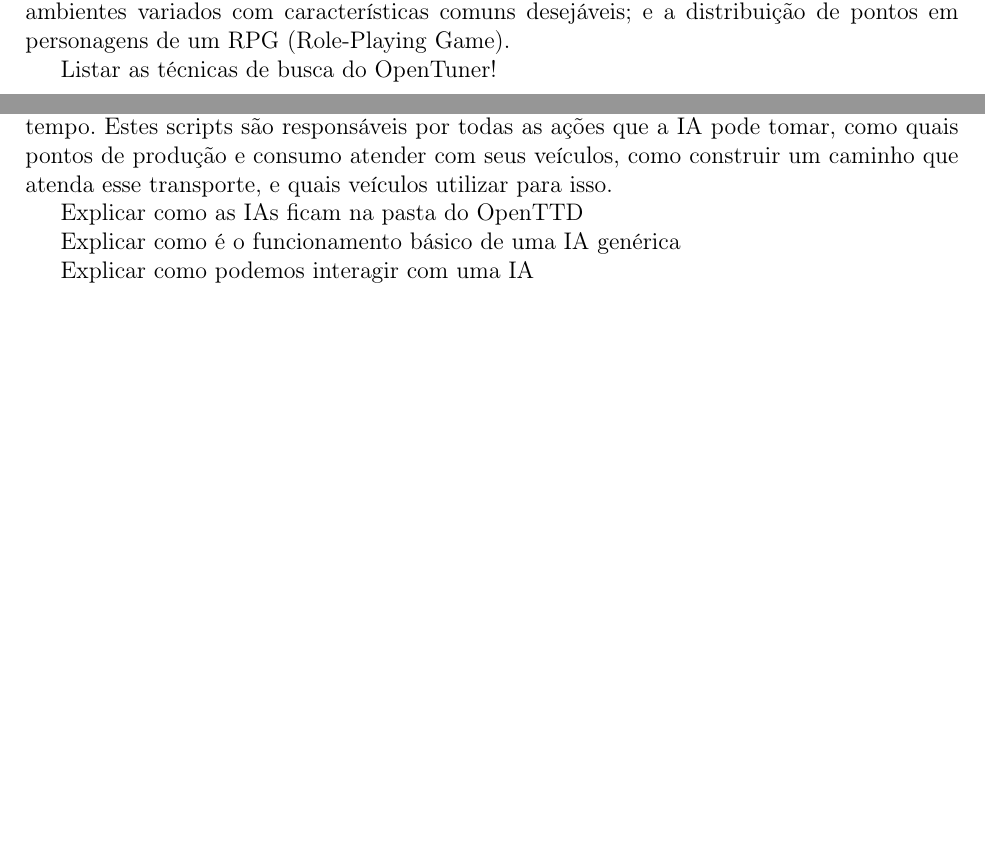
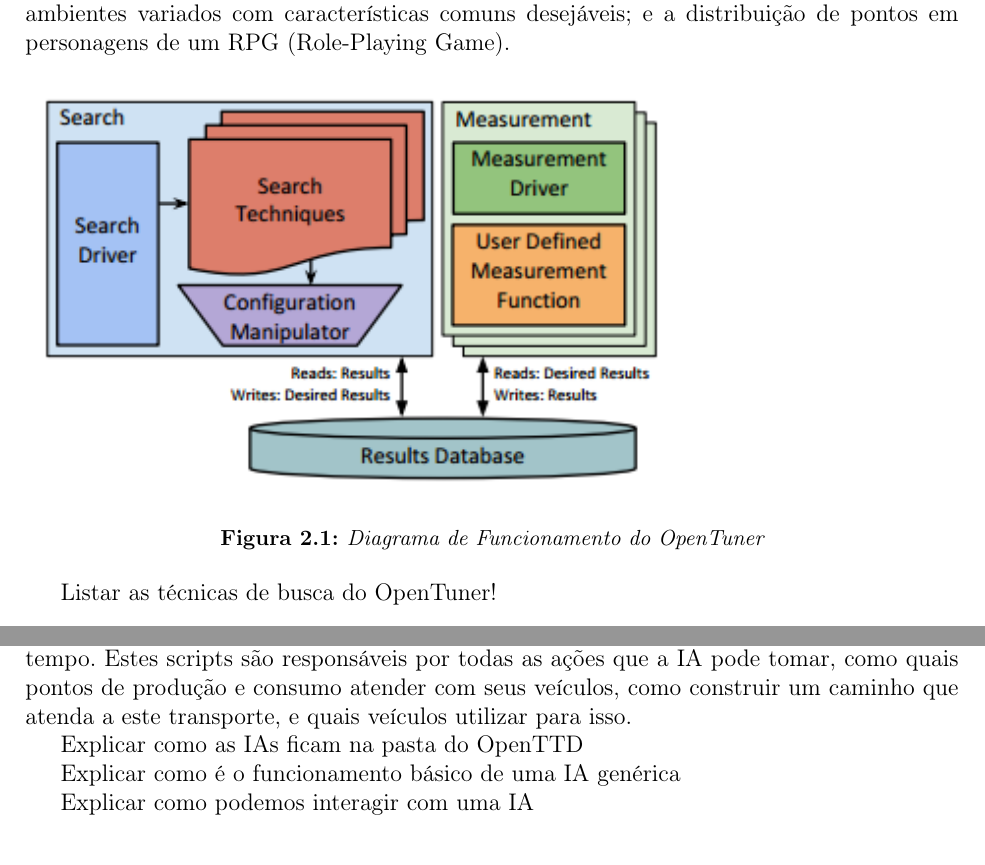
Before and after one commit to imano-ob/tccbib, a LaTeX thesis (monografia_template.tex, which reads cap-desenvolvimentos.tex): two parts of pages 7 and 10 of 20 before the commit and two parts of pages 7 and 11 of 21 after it, joined at a grey line, cut so that both start at the same text, the shorter picture padded with empty space. Compiled offline with pdfLaTeX; the source files are stored in an older character set and shown here as Unicode.

Commit message:
Mais figura

```diff
--- a/cap-desenvolvimentos.tex
+++ b/cap-desenvolvimentos.tex
@@ -31,6 +31,12 @@
 OpenTuner é um arcabouço para a implementação de sistemas de otimização e ajuste fino de programas. Utilizando um conjunto de técnicas empíricas de busca, o OpenTuner gera e testa combinações de parâmetros de configuração para um determinado programa, que podem representar por exemplo, escolhas algorítmicas.
 
 Decidimos por estudar aplicações do OpenTuner no mundo real, em específico para jogos digitais. A ideia básica é que podemos usar o OpenTuner para otimizar um conjunto de parâmetros dentro do jogo, para ajudar o jogador a ter um planejamento, ou como uma metaferramenta de auxílio. Exemplos são a otimização de: parâmetros de inteligências artificiais para obter comportamentos desejáveis; parâmetros de geradores de mapas para obter ambientes variados com características comuns desejáveis; e a distribuição de pontos em personagens de um RPG (Role-Playing Game).
+
+\begin{figure}[h]
+	\includegraphics[width=0.7\linewidth]{OpenTuner}
+	\caption{Diagrama de Funcionamento do OpenTuner}
+	\label{fig:OpenTuner}
+\end{figure}
 
 Listar as técnicas de busca do OpenTuner!
 
@@ -79,7 +85,7 @@
 %WebRef/Footnote pro About do site do OpenTTD
 
 \section{Inteligências Artificiais}
-O OpenTTD tem suporte a inteligências artificiais, cujo comportamento é definido por um conjunto de scripts Squirrel, que é "uma linguagem de alto nível, imperativa e orientada a objetos, projetada para ser uma linguagem de script leve que se adequa aos requerimentos de banda, memória e processamento em tempo real para aplicações como jogos"\footnote{\url{www.squirrel-lang.org}}. Sua sintaxe é bastante similar à de C++. O OpenTTD tem seu próprio interpretador Squirrel, que executa um certo número de instruções de cada IA antes de interrompê-la por um breve período de tempo. Estes scripts são responsáveis por todas as ações que a IA pode tomar, como quais pontos de produção e consumo atender com seus veículos, como construir um caminho que atenda esse transporte, e quais veículos utilizar para isso.
+O OpenTTD tem suporte a inteligências artificiais, cujo comportamento é definido por um conjunto de scripts Squirrel, que é "uma linguagem de alto nível, imperativa e orientada a objetos, projetada para ser uma linguagem de script leve que se adequa aos requerimentos de banda, memória e processamento em tempo real para aplicações como jogos"\footnote{\url{www.squirrel-lang.org}}. Sua sintaxe é bastante similar à de C++. O OpenTTD tem seu próprio interpretador Squirrel, que executa um certo número de instruções de cada IA antes de interrompê-la por um breve período de tempo. Estes scripts são responsáveis por todas as ações que a IA pode tomar, como quais pontos de produção e consumo atender com seus veículos, como construir um caminho que atenda a este transporte, e quais veículos utilizar para isso.
 
 Explicar como as IAs ficam na pasta do OpenTTD
 
```
Also changed, not shown: cap-desenvolvimentos.tex (8 more changed lines).
